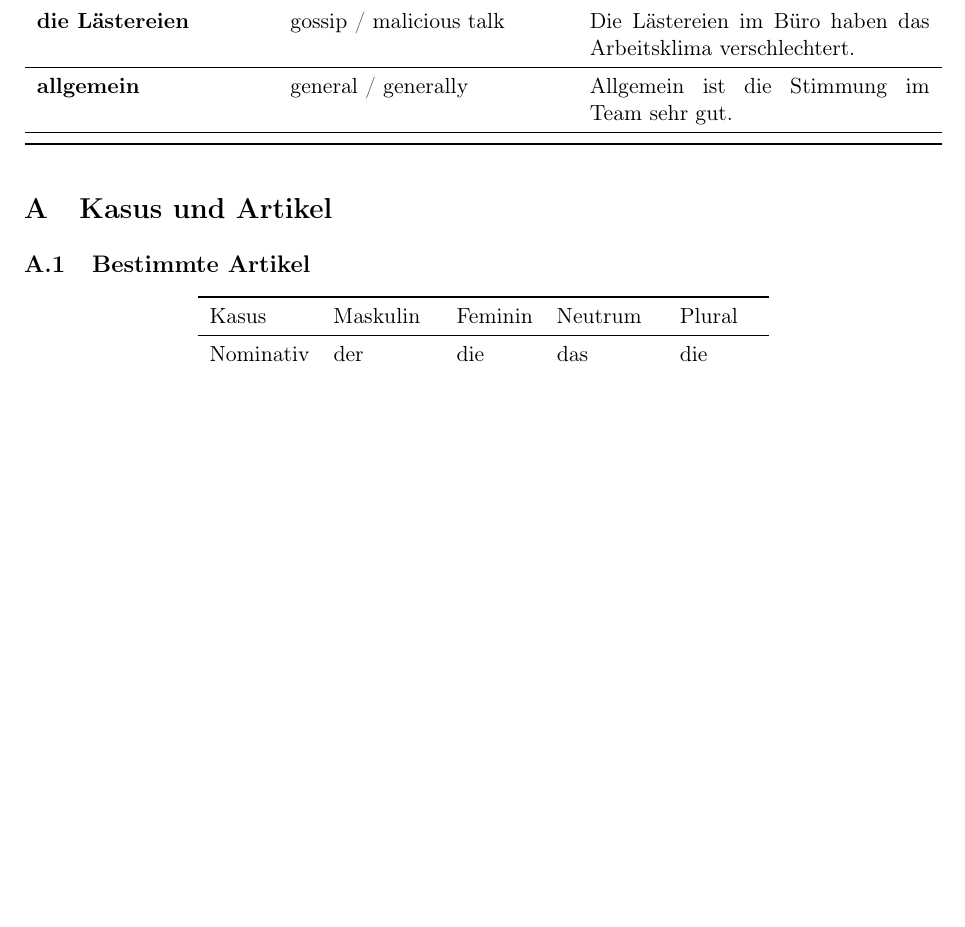
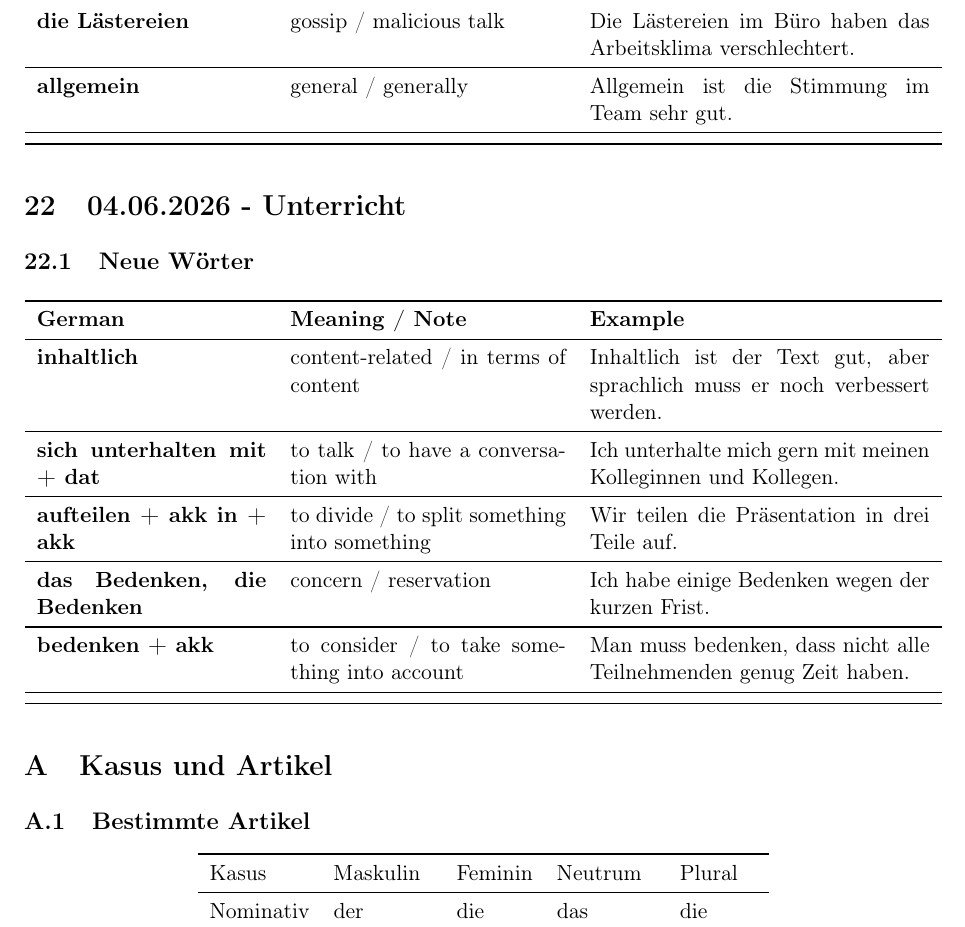
Before and after one commit to vyron-arvanitis/Deutsch, a LaTeX document (main.tex, which reads sections/2026-06-04-unterricht.tex): part of page 26 of 26 before the commit and part of page 26 of 27 after it, cut so that both start at the same text, the shorter picture padded with empty space. Compiled offline with pdfLaTeX.

Commit message:
worte Unterricht 06 04 2026

```diff
--- /dev/null
+++ b/sections/2026-06-04-unterricht.tex
@@ -0,0 +1,11 @@
+\section{04.06.2026 - Unterricht}
+
+\subsection{Neue Wörter}
+
+\begin{vocabtable}
+\deword{inhaltlich}{content-related / in terms of content}{Inhaltlich ist der Text gut, aber sprachlich muss er noch verbessert werden.}
+\deword{sich unterhalten mit + dat}{to talk / to have a conversation with}{Ich unterhalte mich gern mit meinen Kolleginnen und Kollegen.}
+\deword{aufteilen + akk in + akk}{to divide / to split something into something}{Wir teilen die Präsentation in drei Teile auf.}
+\deword{das Bedenken, die Bedenken}{concern / reservation}{Ich habe einige Bedenken wegen der kurzen Frist.}
+\deword{bedenken + akk}{to consider / to take something into account}{Man muss bedenken, dass nicht alle Teilnehmenden genug Zeit haben.}
+\end{vocabtable}
```
Also changed, not shown: includes/sections.tex (+1 -0 lines), out/main.pdf.
